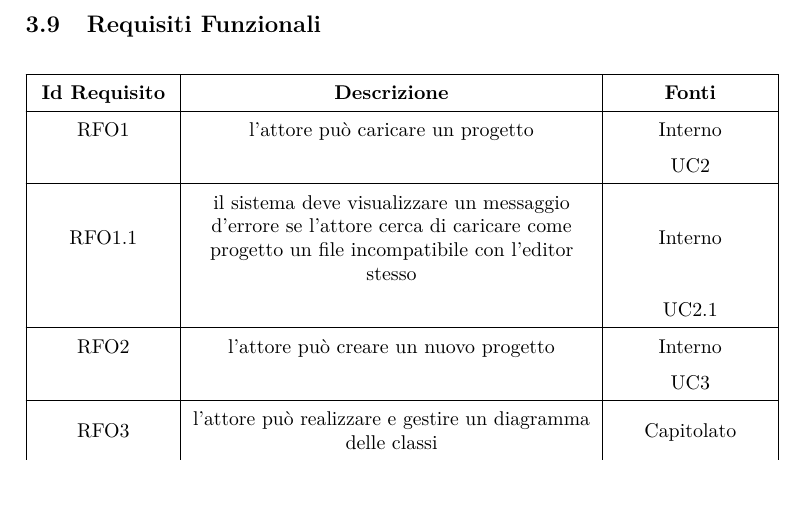
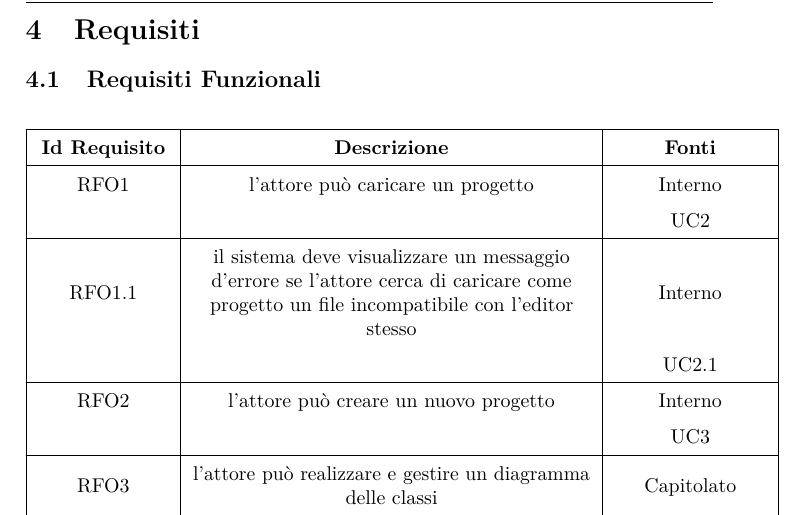
Before and after one commit to hivex-unipd/swedesigner-doc, a LaTeX document (doc/Esterni/Analisi_dei_requisiti/Analisi_dei_requisiti_0_0_0.tex): part of page 90 of 141, cut at the place of the change, the shorter picture padded with empty space. Compiled offline with pdfLaTeX.

Commit message:
inserita \section{Requisiti}

```diff
--- a/doc/Esterni/Analisi_dei_requisiti/Analisi_dei_requisiti_0_0_0.tex
+++ b/doc/Esterni/Analisi_dei_requisiti/Analisi_dei_requisiti_0_0_0.tex
@@ -2409,6 +2409,7 @@ l'attore genera l'applicativo;
 l'attore visualizza un messaggio d'errore.
 \end{itemize}
 
+\section{Requisiti}
 
 \subsection{Requisiti Funzionali}
 \normalsize
```
Also changed, not shown: 1 other file.
